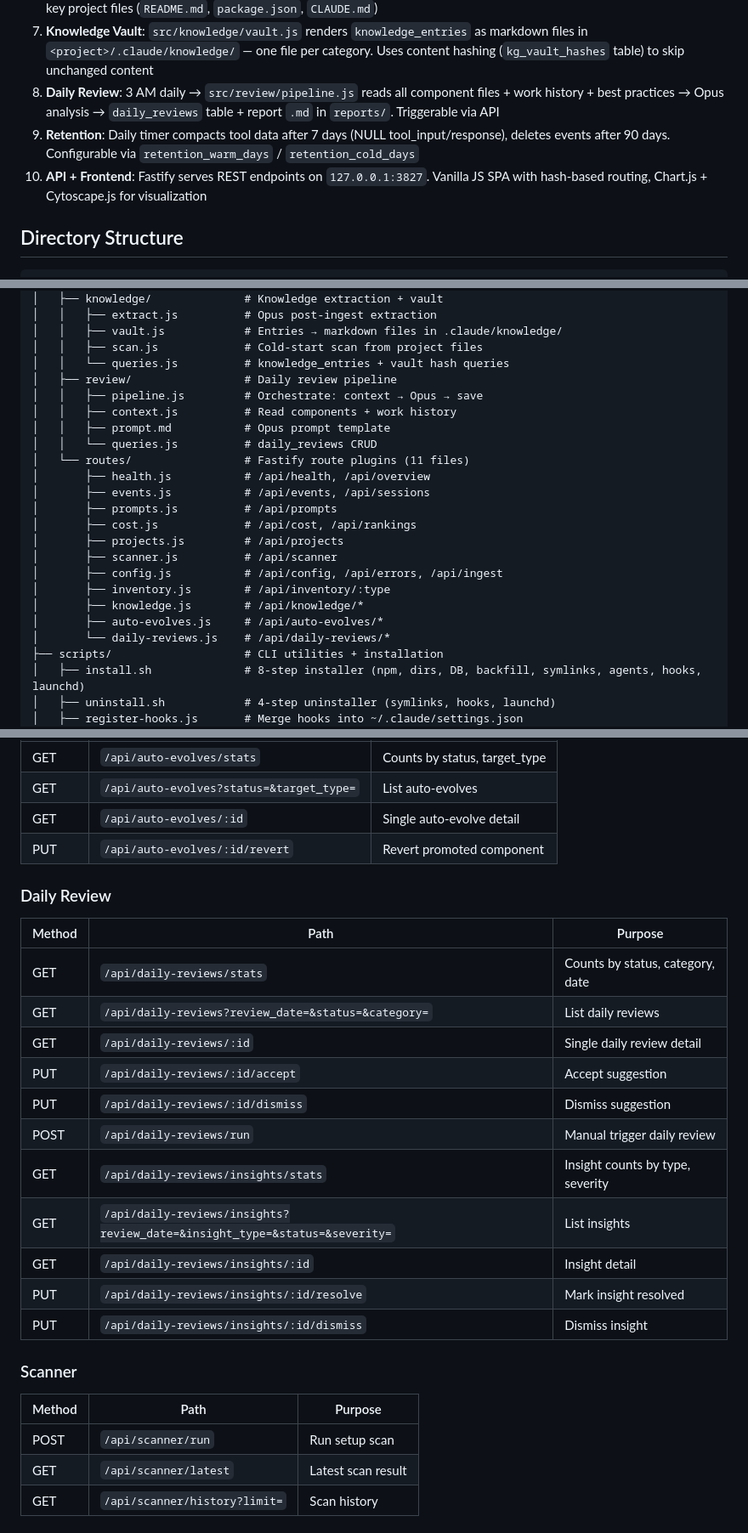
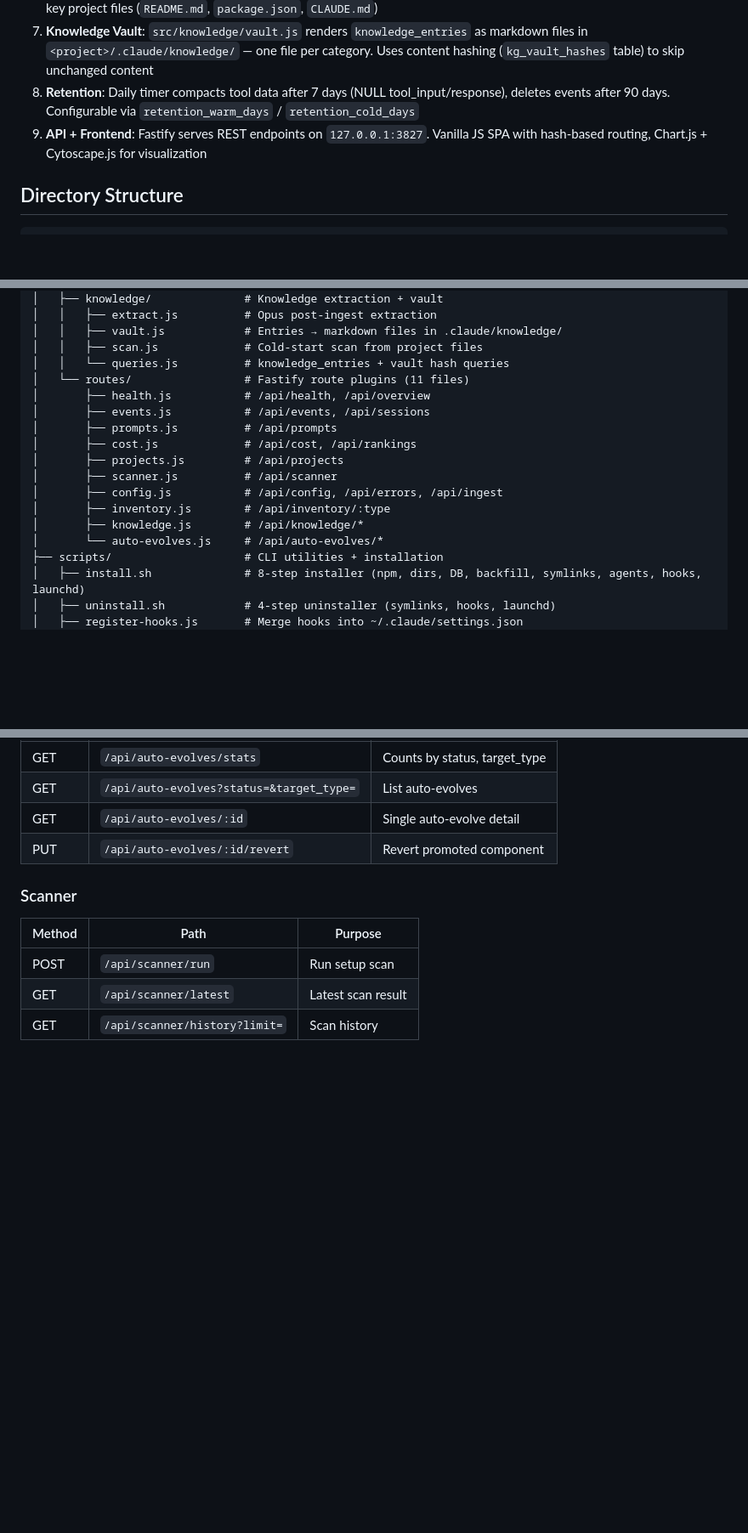
Before and after one commit to DinhDu002/open-pulse, a Markdown page: CLAUDE.md, 3 parts joined by grey strips. Shown at 85% size. GitHub-like rendering; blank space fills up the shorter version.

Commit message:
docs: remove daily-reviews references from CLAUDE.md

```diff
--- a/CLAUDE.md
+++ b/CLAUDE.md
@@ -51,9 +47,8 @@ Hooks (Claude Code)          Server (Fastify)              Frontend (SPA)
 5. **Auto-Evolve**: Observer patterns → instinct files → `auto_evolves` table → auto-promote when confidence >= 0.85 (no rejections, blacklists agent/hook) → component files written to `~/.claude/`
 6. **Knowledge Extraction**: After each prompt is ingested, `src/knowledge/extract.js` invokes Opus to extract project-specific understanding from recent events. Entries stored in `knowledge_entries` table. Cold-start scan bootstraps from key project files (`README.md`, `package.json`, `CLAUDE.md`)
 7. **Knowledge Vault**: `src/knowledge/vault.js` renders `knowledge_entries` as markdown files in `<project>/.claude/knowledge/` — one file per category. Uses content hashing (`kg_vault_hashes` table) to skip unchanged content
-8. **Daily Review**: 3 AM daily → `src/review/pipeline.js` reads all component files + work history + best practices → Opus analysis → `daily_reviews` table + report `.md` in `reports/`. Triggerable via API
-9. **Retention**: Daily timer compacts tool data after 7 days (NULL tool_input/response), deletes events after 90 days. Configurable via `retention_warm_days` / `retention_cold_days`
-10. **API + Frontend**: Fastify serves REST endpoints on `127.0.0.1:3827`. Vanilla JS SPA with hash-based routing, Chart.js + Cytoscape.js for visualization
+8. **Retention**: Daily timer compacts tool data after 7 days (NULL tool_input/response), deletes events after 90 days. Configurable via `retention_warm_days` / `retention_cold_days`
+9. **API + Frontend**: Fastify serves REST endpoints on `127.0.0.1:3827`. Vanilla JS SPA with hash-based routing, Chart.js + Cytoscape.js for visualization
 
 ## Directory Structure
 
@@ -99,11 +94,6 @@ open-pulse/
 │   │   ├── vault.js            # Entries → markdown files in .claude/knowledge/
 │   │   ├── scan.js             # Cold-start scan from project files
 │   │   └── queries.js          # knowledge_entries + vault hash queries
-│   ├── review/                 # Daily review pipeline
-│   │   ├── pipeline.js         # Orchestrate: context → Opus → save
-│   │   ├── context.js          # Read components + work history
-│   │   ├── prompt.md           # Opus prompt template
-│   │   └── queries.js          # daily_reviews CRUD
 │   └── routes/                 # Fastify route plugins (11 files)
 │       ├── health.js           # /api/health, /api/overview
 │       ├── events.js           # /api/events, /api/sessions
@@ -114,8 +104,7 @@ open-pulse/
 │       ├── config.js           # /api/config, /api/errors, /api/ingest
 │       ├── inventory.js        # /api/inventory/:type
 │       ├── knowledge.js        # /api/knowledge/*
-│       ├── auto-evolves.js     # /api/auto-evolves/*
-│       └── daily-reviews.js    # /api/daily-reviews/*
+│       └── auto-evolves.js     # /api/auto-evolves/*
 ├── scripts/                    # CLI utilities + installation
 │   ├── install.sh              # 8-step installer (npm, dirs, DB, backfill, symlinks, agents, hooks, launchd)
 │   ├── uninstall.sh            # 4-step uninstaller (symlinks, hooks, launchd)
@@ -247,22 +231,6 @@ open-pulse/
 | GET | `/api/auto-evolves/:id` | Single auto-evolve detail |
 | PUT | `/api/auto-evolves/:id/revert` | Revert promoted component |
 
-### Daily Review
-
-| Method | Path | Purpose |
-|---|---|---|
-| GET | `/api/daily-reviews/stats` | Counts by status, category, date |
-| GET | `/api/daily-reviews?review_date=&status=&category=` | List daily reviews |
-| GET | `/api/daily-reviews/:id` | Single daily review detail |
-| PUT | `/api/daily-reviews/:id/accept` | Accept suggestion |
-| PUT | `/api/daily-reviews/:id/dismiss` | Dismiss suggestion |
-| POST | `/api/daily-reviews/run` | Manual trigger daily review |
-| GET | `/api/daily-reviews/insights/stats` | Insight counts by type, severity |
-| GET | `/api/daily-reviews/insights?review_date=&insight_type=&status=&severity=` | List insights |
-| GET | `/api/daily-reviews/insights/:id` | Insight detail |
-| PUT | `/api/daily-reviews/insights/:id/resolve` | Mark insight resolved |
-| PUT | `/api/daily-reviews/insights/:id/dismiss` | Dismiss insight |
-
 ### Scanner
 
 | Method | Path | Purpose |
```
Also changed, not shown: other parts of CLAUDE.md (+4 -20 lines).
